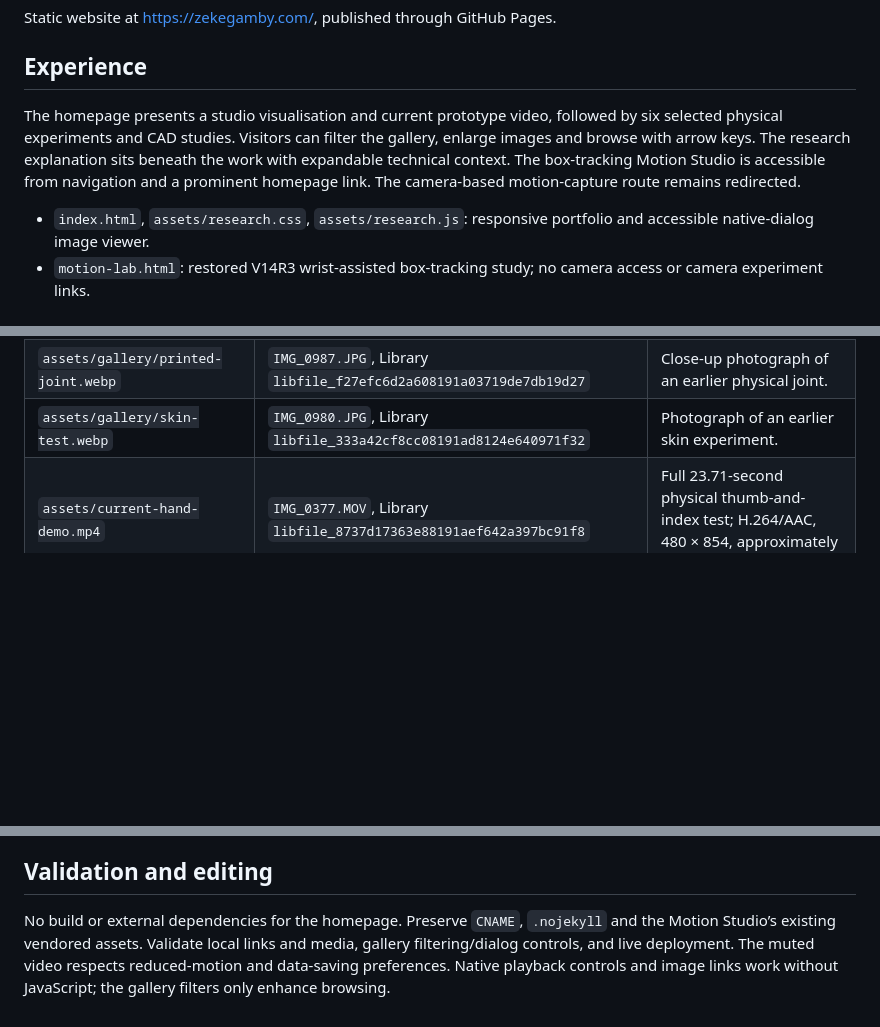
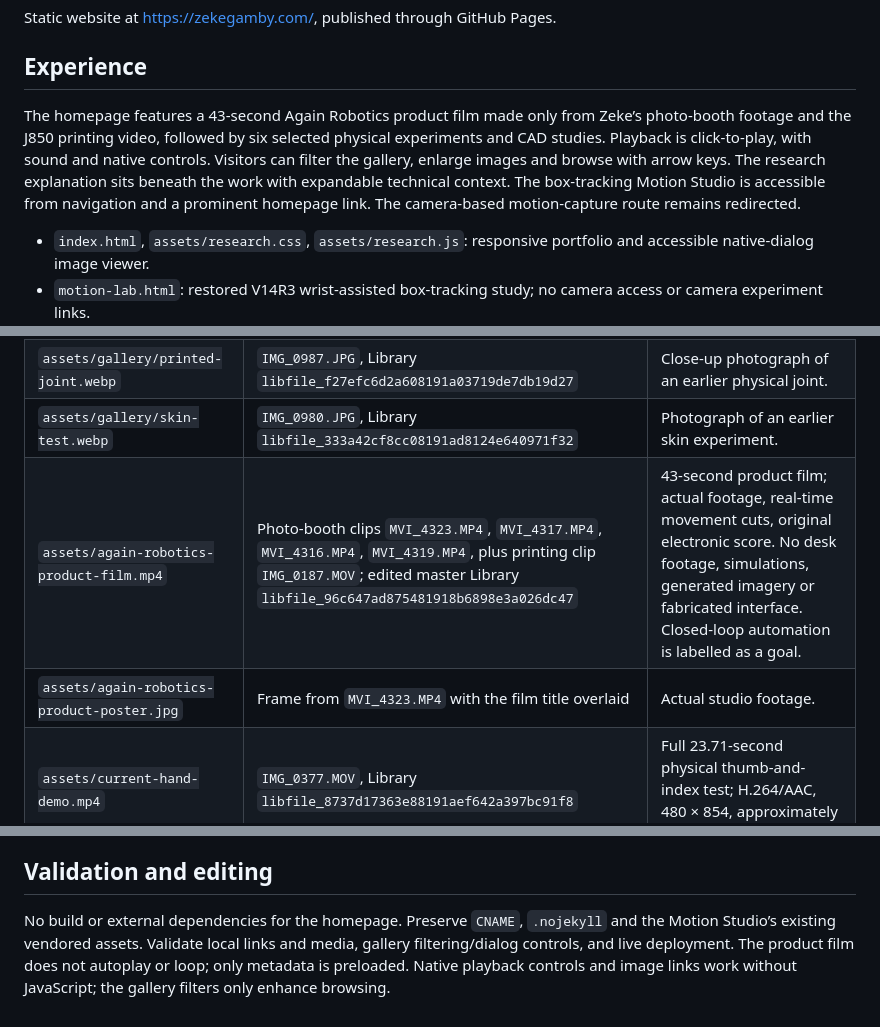
Before and after one commit to Zekegamby/zekegamby.github.io, a Markdown page: README.md, 3 parts joined by grey strips. GitHub-like rendering; blank space fills up the shorter version.

Commit message:
Document product film provenance and playback

```diff
--- a/README.md
+++ b/README.md
@@ -4,7 +4,7 @@ Static website at https://zekegamby.com/, published through GitHub Pages.
 
 ## Experience
 
-The homepage presents a studio visualisation and current prototype video, followed by six selected physical experiments and CAD studies. Visitors can filter the gallery, enlarge images and browse with arrow keys. The research explanation sits beneath the work with expandable technical context. The box-tracking Motion Studio is accessible from navigation and a prominent homepage link. The camera-based motion-capture route remains redirected.
+The homepage features a 43-second Again Robotics product film made only from Zeke’s photo-booth footage and the J850 printing video, followed by six selected physical experiments and CAD studies. Playback is click-to-play, with sound and native controls. Visitors can filter the gallery, enlarge images and browse with arrow keys. The research explanation sits beneath the work with expandable technical context. The box-tracking Motion Studio is accessible from navigation and a prominent homepage link. The camera-based motion-capture route remains redirected.
 
 - `index.html`, `assets/research.css`, `assets/research.js`: responsive portfolio and accessible native-dialog image viewer.
 - `motion-lab.html`: restored V14R3 wrist-assisted box-tracking study; no camera access or camera experiment links.
@@ -26,6 +26,8 @@ All gallery files are web-optimised derivatives; source geometry and photos are
 | `assets/gallery/early-test-series.webp` | `IMG_0972.JPG`, Library `libfile_1d3f1e1131108191b0725cc1c56a0190` | Physical material samples, joints and actuated finger. |
 | `assets/gallery/printed-joint.webp` | `IMG_0987.JPG`, Library `libfile_f27efc6d2a608191a03719de7db19d27` | Close-up photograph of an earlier physical joint. |
 | `assets/gallery/skin-test.webp` | `IMG_0980.JPG`, Library `libfile_333a42cf8cc08191ad8124e640971f32` | Photograph of an earlier skin experiment. |
+| `assets/again-robotics-product-film.mp4` | Photo-booth clips `MVI_4323.MP4`, `MVI_4317.MP4`, `MVI_4316.MP4`, `MVI_4319.MP4`, plus printing clip `IMG_0187.MOV`; edited master Library `libfile_96c647ad875481918b6898e3a026dc47` | 43-second product film; actual footage, real-time movement cuts, original electronic score. No desk footage, simulations, generated imagery or fabricated interface. Closed-loop automation is labelled as a goal. |
+| `assets/again-robotics-product-poster.jpg` | Frame from `MVI_4323.MP4` with the film title overlaid | Actual studio footage. |
 | `assets/current-hand-demo.mp4` | `IMG_0377.MOV`, Library `libfile_8737d17363e88191aef642a397bc91f8` | Full 23.71-second physical thumb-and-index test; H.264/AAC, 480 × 854, approximately 705 KB. |
 | `assets/current-hand-poster.jpg` | Frame at 10.5 seconds from the same uploaded video | Actual prototype. |
 
@@ -37,4 +39,4 @@ The generated source PNG is kept in the workspace `generated_images` directory.
 
 ## Validation and editing
 
-No build or external dependencies for the homepage. Preserve `CNAME`, `.nojekyll` and the Motion Studio’s existing vendored assets. Validate local links and media, gallery filtering/dialog controls, and live deployment. The muted video respects reduced-motion and data-saving preferences. Native playback controls and image links work without JavaScript; the gallery filters only enhance browsing.
+No build or external dependencies for the homepage. Preserve `CNAME`, `.nojekyll` and the Motion Studio’s existing vendored assets. Validate local links and media, gallery filtering/dialog controls, and live deployment. The product film does not autoplay or loop; only metadata is preloaded. Native playback controls and image links work without JavaScript; the gallery filters only enhance browsing.
```
